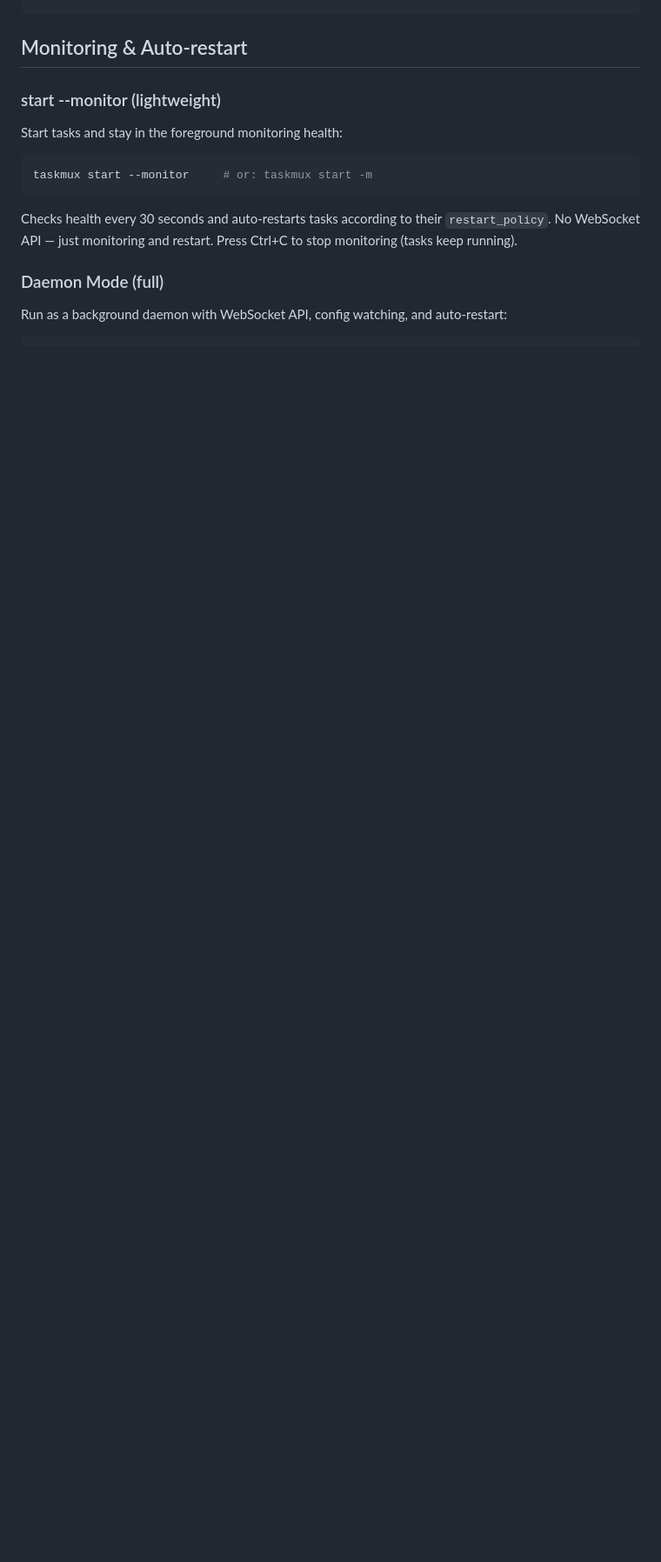
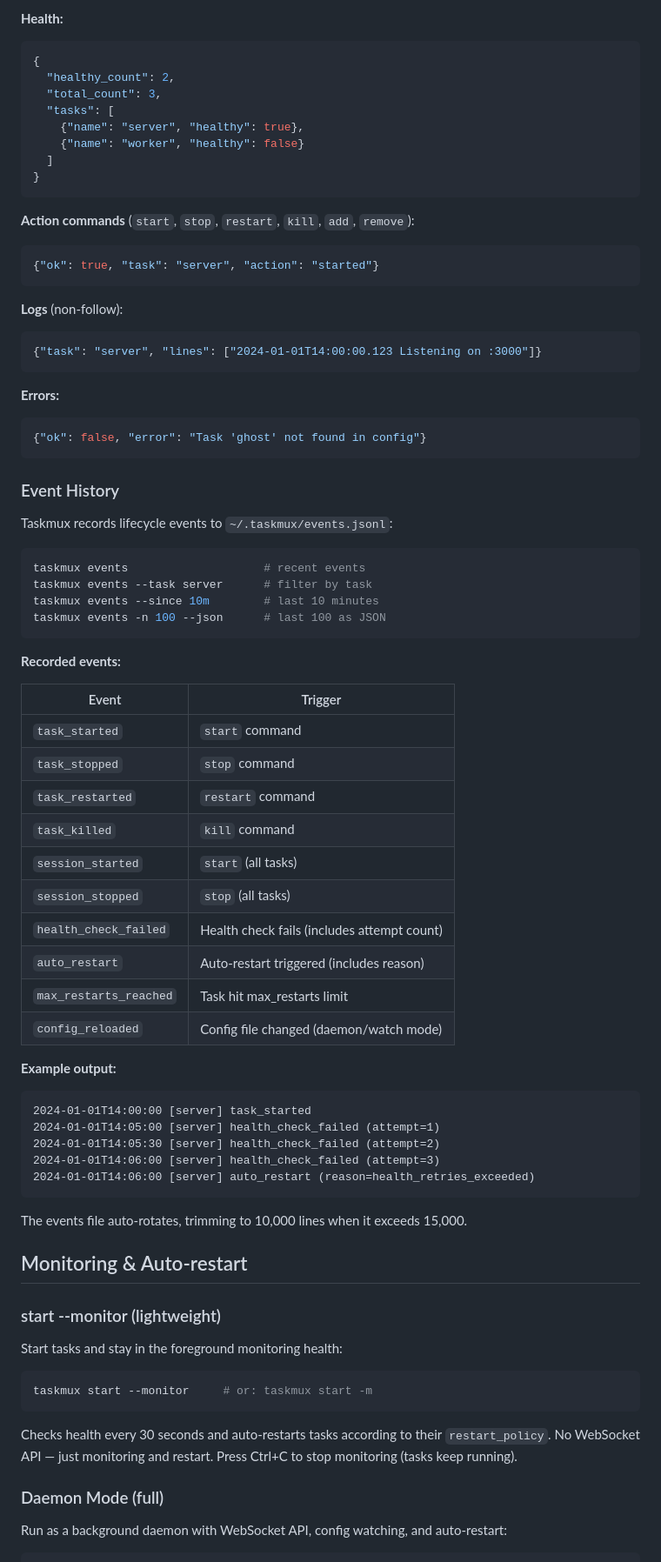
Before and after one commit to nc9/taskmux, a Markdown page: README.md, the part around one of its changes. Shown at 87% size. Rendered like a GitHub page; blank space fills up the shorter version.

Commit message:
docs(readme): add persistent logs, --json output, event history sections

````diff
--- a/README.md
+++ b/README.md
@@ -352,3 +432,71 @@ Use `--defaults` to skip prompts (CI/automation).
+**Health:**
+
+```json
+{
+  "healthy_count": 2,
+  "total_count": 3,
+  "tasks": [
+    {"name": "server", "healthy": true},
+    {"name": "worker", "healthy": false}
+  ]
+}
+```
+
+**Action commands** (`start`, `stop`, `restart`, `kill`, `add`, `remove`):
+
+```json
+{"ok": true, "task": "server", "action": "started"}
+```
+
+**Logs** (non-follow):
+
+```json
+{"task": "server", "lines": ["2024-01-01T14:00:00.123 Listening on :3000"]}
+```
+
+**Errors:**
+
+```json
+{"ok": false, "error": "Task 'ghost' not found in config"}
+```
+
+### Event History
+
+Taskmux records lifecycle events to `~/.taskmux/events.jsonl`:
+
+```bash
+taskmux events                    # recent events
+taskmux events --task server      # filter by task
+taskmux events --since 10m        # last 10 minutes
+taskmux events -n 100 --json      # last 100 as JSON
+```
+
+**Recorded events:**
+
+| Event | Trigger |
+|-------|---------|
+| `task_started` | `start` command |
+| `task_stopped` | `stop` command |
+| `task_restarted` | `restart` command |
+| `task_killed` | `kill` command |
+| `session_started` | `start` (all tasks) |
+| `session_stopped` | `stop` (all tasks) |
+| `health_check_failed` | Health check fails (includes attempt count) |
+| `auto_restart` | Auto-restart triggered (includes reason) |
+| `max_restarts_reached` | Task hit max_restarts limit |
+| `config_reloaded` | Config file changed (daemon/watch mode) |
+
+**Example output:**
+
+```
+2024-01-01T14:00:00 [server] task_started
+2024-01-01T14:05:00 [server] health_check_failed (attempt=1)
+2024-01-01T14:05:30 [server] health_check_failed (attempt=2)
+2024-01-01T14:06:00 [server] health_check_failed (attempt=3)
+2024-01-01T14:06:00 [server] auto_restart (reason=health_retries_exceeded)
+```
+
+The events file auto-rotates, trimming to 10,000 lines when it exceeds 15,000.
 
 ## Monitoring & Auto-restart
 
````
Also changed, not shown: other parts of README.md (+86 -6 lines).
